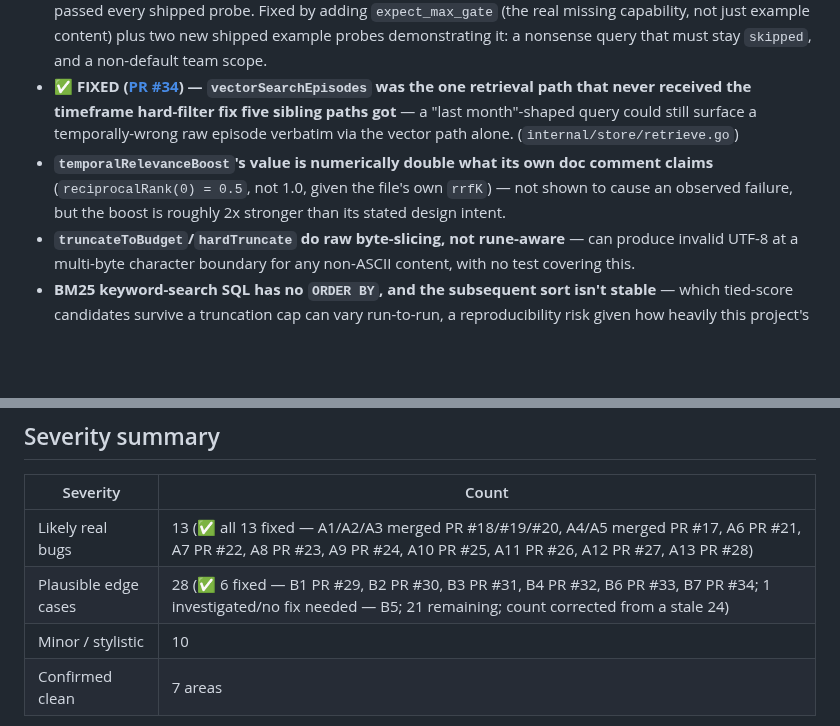
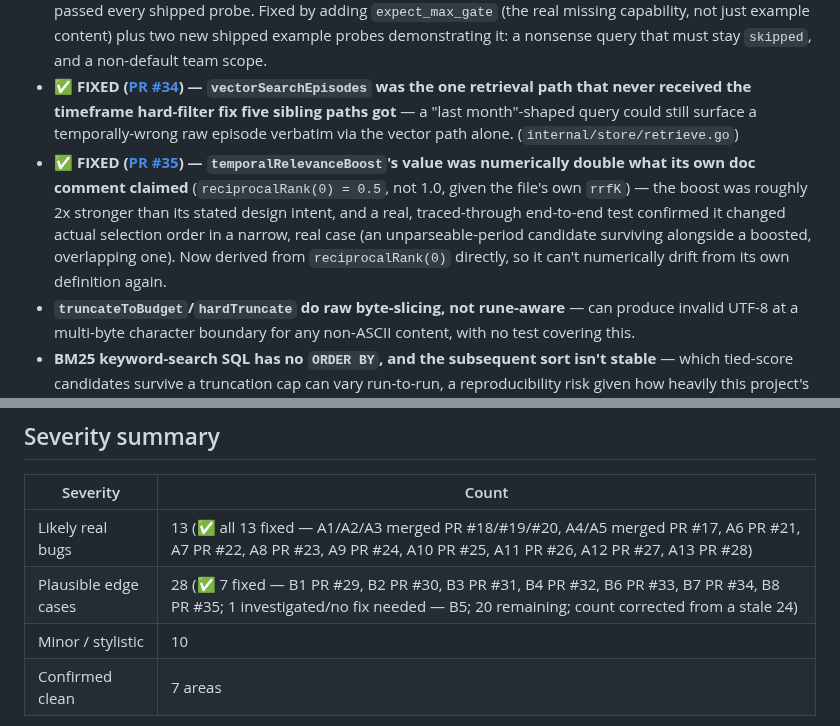
Before and after one commit to hupi-dev/hupi, a Markdown page: docs/CODEBASE_SURVEY_AND_REVIEW.md, 2 parts joined by grey strips. GitHub-like rendering; blank space fills up the shorter version.

Commit message:
review: mark finding B8 fixed (PR #35)
temporalRelevanceBoost's magnitude mismatch is now fixed and merged as
PR #35 - update the finding's own bullet (recording the real,
traced-through selection-order consequence this investigation found,
not just the cosmetic numeric mismatch) and the severity summary's
fixed count (6 -> 7, 21 remaining -> 20).

Co-Authored-By: Claude Sonnet 5 <noreply@anthropic.com>

```diff
--- a/docs/CODEBASE_SURVEY_AND_REVIEW.md
+++ b/docs/CODEBASE_SURVEY_AND_REVIEW.md
@@ -427,7 +427,7 @@ behavior.
 - **Investigated, no fix needed — `migrateLegacyDEK`'s existence-check and insert aren't wrapped in one transaction.** Looked for a genuine bug here by first finding the one other place this exact shape was a real, confirmed bug: `rotate.Runner.Start`'s own race (A8, [PR #23](https://github.com/hupi-dev/hupi/pull/23)), fixed with a `pg_advisory_lock`. That bug was real because `CreateNextVersion` generates a *new, distinct* value on every call — two racing callers could each create a different key version, and whichever upsert wrote last won, orphaning the other's version with nothing pointing at it. `migrateLegacyDEK` has no equivalent step: every write it makes is `on conflict do nothing` against *fixed* values (the same file's bytes, a hardcoded `version = 1`) — two, or twenty, concurrent callers racing through the check all attempt to insert the exact same row content, so there is no divergent state for a lock to prevent, only redundant (not incorrect) work. A lock here would be unfalsifiable busywork — no test could ever fail without it and pass with it, since the end state is identical either way — so, unlike A8, this one is correctly left exactly as safe-but-structurally-loose as this bullet already said.
 - **✅ FIXED ([PR #33](https://github.com/hupi-dev/hupi/pull/33)) — The shipped `probes.yaml` only exercised the happy-path/full-gate shape** — no probe asserted anything but `full`, and the mechanism itself had no way to express a ceiling at all (`expect_min_gate` is a floor-only check); a regression that always over-matched to "full gate" would have passed every shipped probe. Fixed by adding `expect_max_gate` (the real missing capability, not just example content) plus two new shipped example probes demonstrating it: a nonsense query that must stay `skipped`, and a non-default team scope.
 - **✅ FIXED ([PR #34](https://github.com/hupi-dev/hupi/pull/34)) — `vectorSearchEpisodes` was the one retrieval path that never received the timeframe hard-filter fix five sibling paths got** — a "last month"-shaped query could still surface a temporally-wrong raw episode verbatim via the vector path alone. (`internal/store/retrieve.go`)
-- **`temporalRelevanceBoost`'s value is numerically double what its own doc comment claims** (`reciprocalRank(0) = 0.5`, not 1.0, given the file's own `rrfK`) — not shown to cause an observed failure, but the boost is roughly 2x stronger than its stated design intent.
+- **✅ FIXED ([PR #35](https://github.com/hupi-dev/hupi/pull/35)) — `temporalRelevanceBoost`'s value was numerically double what its own doc comment claimed** (`reciprocalRank(0) = 0.5`, not 1.0, given the file's own `rrfK`) — the boost was roughly 2x stronger than its stated design intent, and a real, traced-through end-to-end test confirmed it changed actual selection order in a narrow, real case (an unparseable-period candidate surviving alongside a boosted, overlapping one). Now derived from `reciprocalRank(0)` directly, so it can't numerically drift from its own definition again.
 - **`truncateToBudget`/`hardTruncate` do raw byte-slicing, not rune-aware** — can produce invalid UTF-8 at a multi-byte character boundary for any non-ASCII content, with no test covering this.
 - **BM25 keyword-search SQL has no `ORDER BY`, and the subsequent sort isn't stable** — which tied-score candidates survive a truncation cap can vary run-to-run, a reproducibility risk given how heavily this project's own iteration leans on exact before/after benchmark comparisons.
 - **The additive RRF fusion formula structurally favors "found twice, weakly" over "found once, solidly"** — confirmed by the project's own prior investigation as a real multi-hop regression cause, explicitly left as an open, undecided tradeoff rather than fixed; still present in current code unchanged.
@@ -504,7 +504,7 @@ just to pad the findings list:
 | Severity | Count |
 |---|---|
 | Likely real bugs | 13 (✅ all 13 fixed — A1/A2/A3 merged PR #18/#19/#20, A4/A5 merged PR #17, A6 PR #21, A7 PR #22, A8 PR #23, A9 PR #24, A10 PR #25, A11 PR #26, A12 PR #27, A13 PR #28) |
-| Plausible edge cases | 28 (✅ 6 fixed — B1 PR #29, B2 PR #30, B3 PR #31, B4 PR #32, B6 PR #33, B7 PR #34; 1 investigated/no fix needed — B5; 21 remaining; count corrected from a stale 24) |
+| Plausible edge cases | 28 (✅ 7 fixed — B1 PR #29, B2 PR #30, B3 PR #31, B4 PR #32, B6 PR #33, B7 PR #34, B8 PR #35; 1 investigated/no fix needed — B5; 20 remaining; count corrected from a stale 24) |
 | Minor / stylistic | 10 |
 | Confirmed clean | 7 areas |
 
```
